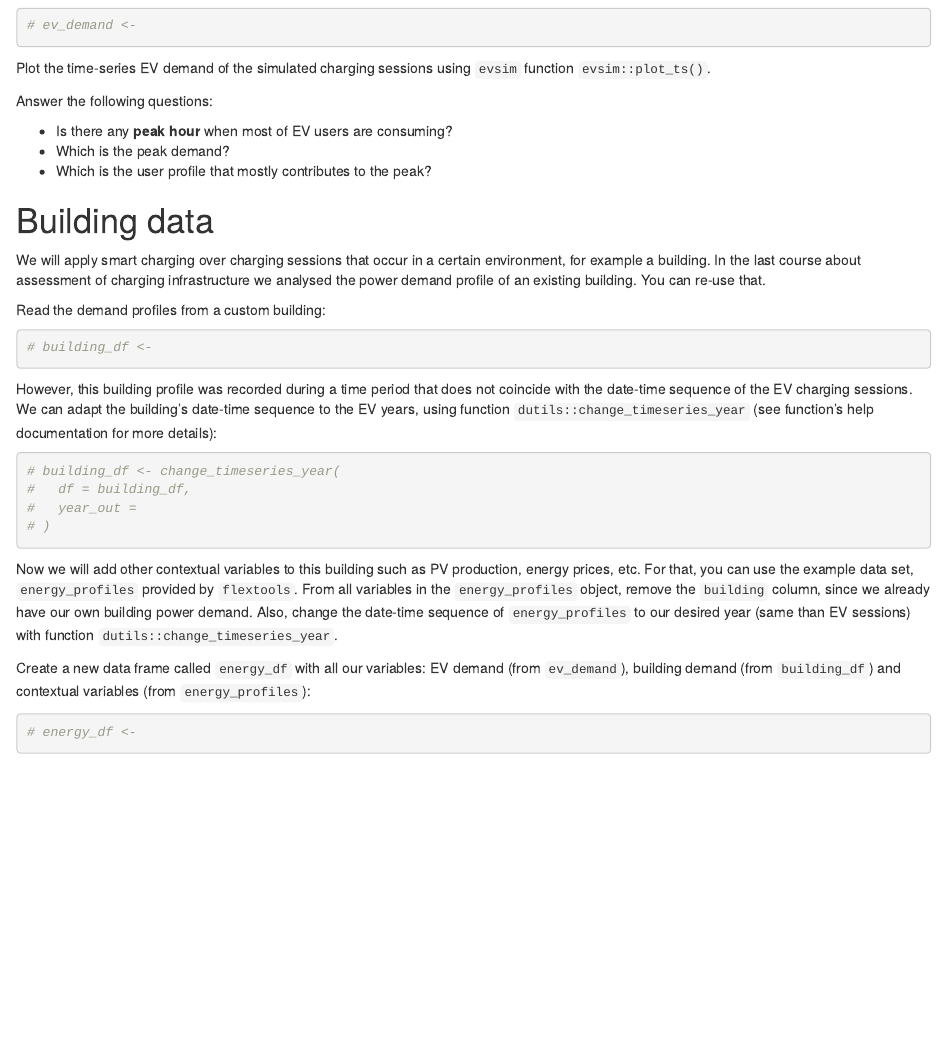
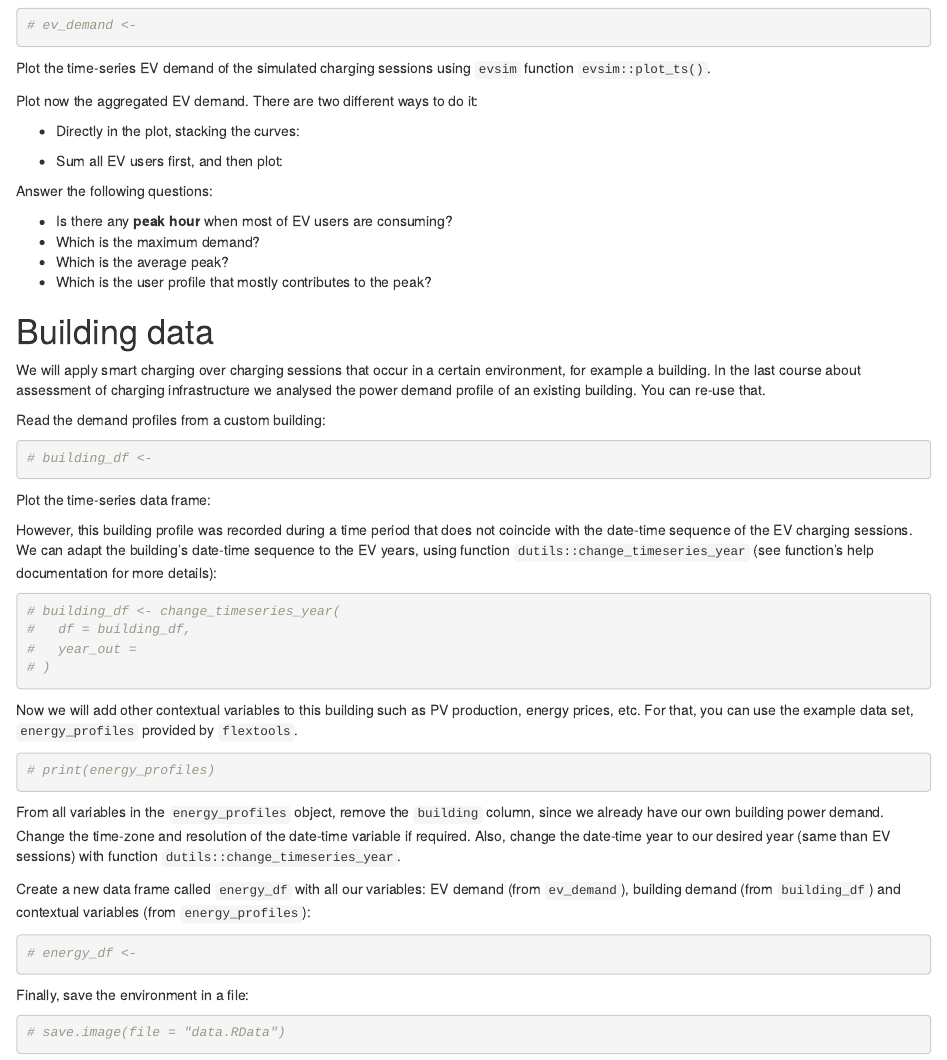
Before and after one commit to mcanigueral/flextools-course, an R Markdown document (1_data.Rmd): the page in a window 1100 px wide, from 570 px down. Rendered offline with R 4.5, knitr and Pandoc, with nearby package versions.

Commit message:
Some improvements

````diff
--- a/1_data.Rmd
+++ b/1_data.Rmd
@@ -51,10 +51,27 @@ Plot the time-series EV demand of the simulated charging sessions using `evsim`
 
 ```
 
+
+Plot now the aggregated EV demand. There are two different ways to do it:
+
+* Directly in the plot, stacking the curves:
+```{r}
+
+```
+
+* Sum all EV users first, and then plot:
+```{r}
+
+```
+
+
+
+
 Answer the following questions:
 
 * Is there any **peak hour** when most of EV users are consuming?
-* Which is the peak demand?
+* Which is the maximum demand?
+* Which is the average peak?
 * Which is the user profile that mostly contributes to the peak?
 
 
@@ -69,6 +86,14 @@ Read the demand profiles from a custom building:
 # building_df <-
 ```
 
+Plot the time-series data frame:
+
+```{r}
+
+```
+
+
+
 However, this building profile was recorded during a time period that does not coincide with the date-time sequence of the EV charging sessions. We can adapt the building's date-time sequence to the EV years, using function `dutils::change_timeseries_year` (see function's help documentation for more details):
 
 ```{r}
@@ -79,10 +104,29 @@ However, this building profile was recorded during a time period that does not c
 ```
 
 
-Now we will add other contextual variables to this building such as PV production, energy prices, etc. For that, you can use the example data set, `energy_profiles` provided by `flextools`. From all variables in the `energy_profiles` object, remove the `building` column, since we already have our own building power demand. Also, change the date-time sequence of `energy_profiles` to our desired year (same than EV sessions) with function `dutils::change_timeseries_year`.
+Now we will add other contextual variables to this building such as PV production, energy prices, etc. For that, you can use the example data set, `energy_profiles` provided by `flextools`.
+
+```{r}
+# print(energy_profiles)
+```
+
+
+From all variables in the `energy_profiles` object, remove the `building` column, since we already have our own building power demand. Change the time-zone and resolution of the date-time variable if required. Also, change the date-time year to our desired year (same than EV sessions) with function `dutils::change_timeseries_year`.
+
+```{r}
+
+```
+
 
 Create a new data frame called `energy_df` with all our variables: EV demand (from `ev_demand`), building demand (from `building_df`) and contextual variables (from `energy_profiles`):
 
 ```{r}
 # energy_df <-
 ```
+
+
+Finally, save the environment in a file:
+
+```{r}
+# save.image(file = "data.RData")
+```
````
Also changed, not shown: README.md.
